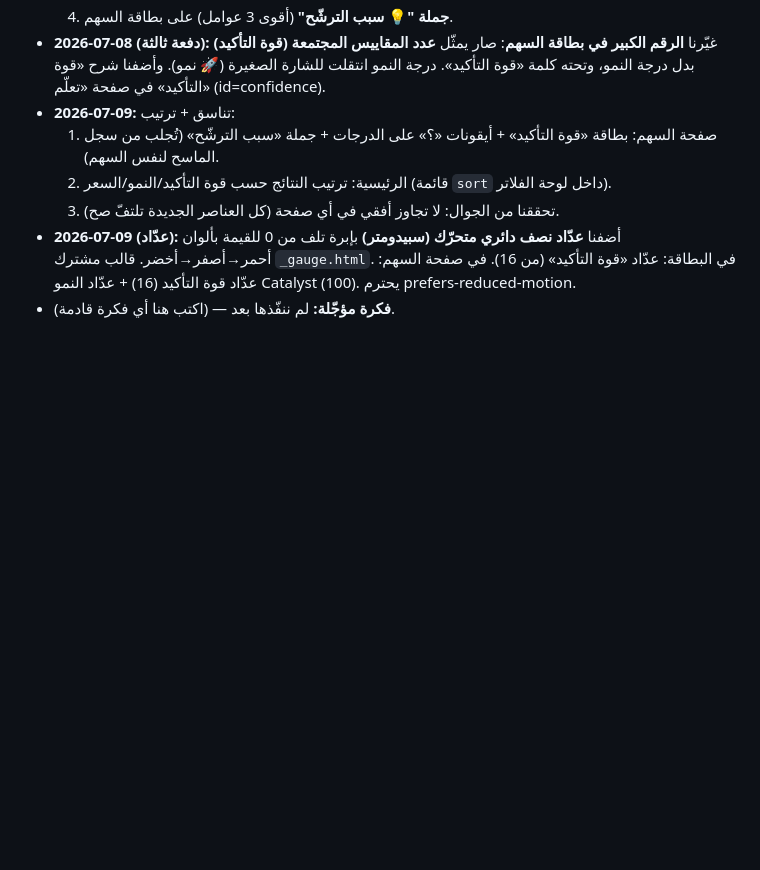
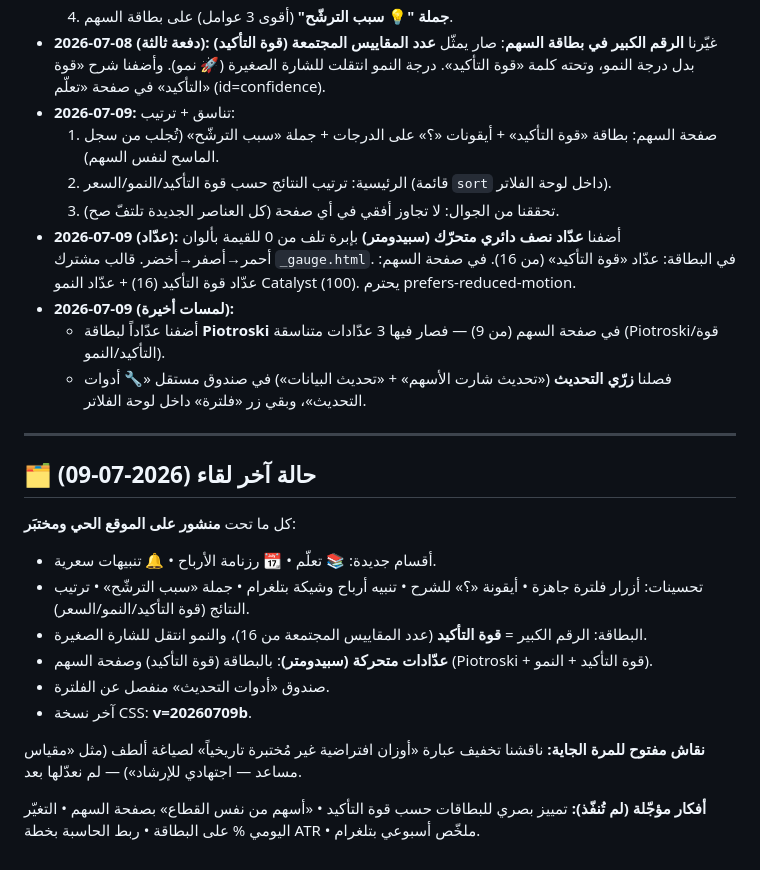
Before and after one commit to alasiri9/stock-analysis-platform, a Markdown page: المنصة الأمريكية.md, the part around the change. Drawn GitHub-style; blank space fills up the shorter version.

Commit message:
حفظ الحالة حتى اللقاء القادم: ملخّص شامل + نقاش مفتوح + أفكار مؤجّلة

```diff
--- a/المنصة الأمريكية.md
+++ b/المنصة الأمريكية.md
@@ -93,4 +93,21 @@ AAPL, MSFT, NVDA, GOOGL, AMZN, META, TSLA, AMD, NFLX, JPM, V, WMT, UNH, JNJ, XOM
   2. الرئيسية: ترتيب النتائج حسب قوة التأكيد/النمو/السعر (قائمة `sort` داخل لوحة الفلاتر).
   3. تحققنا من الجوال: لا تجاوز أفقي في أي صفحة (كل العناصر الجديدة تلتفّ صح).
 - **2026-07-09 (عدّاد):** أضفنا **عدّاد نصف دائري متحرّك (سبيدومتر)** بإبرة تلف من 0 للقيمة بألوان أحمر→أصفر→أخضر. قالب مشترك `_gauge.html`. في البطاقة: عدّاد «قوة التأكيد» (من 16). في صفحة السهم: عدّاد قوة التأكيد (16) + عدّاد النمو Catalyst (100). يحترم prefers-reduced-motion.
-- **فكرة مؤجّلة:** لم ننفّذها بعد — (اكتب هنا أي فكرة قادمة).
+- **2026-07-09 (لمسات أخيرة):**
+  - أضفنا عدّاداً لبطاقة **Piotroski** في صفحة السهم (من 9) — فصار فيها 3 عدّادات متناسقة (Piotroski/قوة التأكيد/النمو).
+  - فصلنا **زرّي التحديث** («تحديث شارت الأسهم» + «تحديث البيانات») في صندوق مستقل «🔧 أدوات التحديث»، وبقي زر «فلترة» داخل لوحة الفلاتر.
+
+---
+
+## 🗂️ حالة آخر لقاء (2026-07-09)
+كل ما تحت **منشور على الموقع الحي ومختبَر**:
+- أقسام جديدة: 📚 تعلّم • 📆 رزنامة الأرباح • 🔔 تنبيهات سعرية.
+- تحسينات: أزرار فلترة جاهزة • أيقونة «؟» للشرح • تنبيه أرباح وشيكة بتلغرام • جملة «سبب الترشّح» • ترتيب النتائج (قوة التأكيد/النمو/السعر).
+- البطاقة: الرقم الكبير = **قوة التأكيد** (عدد المقاييس المجتمعة من 16)، والنمو انتقل للشارة الصغيرة.
+- **عدّادات متحركة (سبيدومتر)**: بالبطاقة (قوة التأكيد) وصفحة السهم (Piotroski + قوة التأكيد + النمو).
+- صندوق «أدوات التحديث» منفصل عن الفلترة.
+- آخر نسخة CSS: **v=20260709b**.
+
+**نقاش مفتوح للمرة الجاية:** ناقشنا تخفيف عبارة «أوزان افتراضية غير مُختبرة تاريخياً» لصياغة ألطف (مثل «مقياس مساعد — اجتهادي للإرشاد») — لم نعدّلها بعد.
+
+**أفكار مؤجّلة (لم تُنفّذ):** تمييز بصري للبطاقات حسب قوة التأكيد • «أسهم من نفس القطاع» بصفحة السهم • التغيّر اليومي % على البطاقة • ربط الحاسبة بخطة ATR • ملخّص أسبوعي بتلغرام.
```
